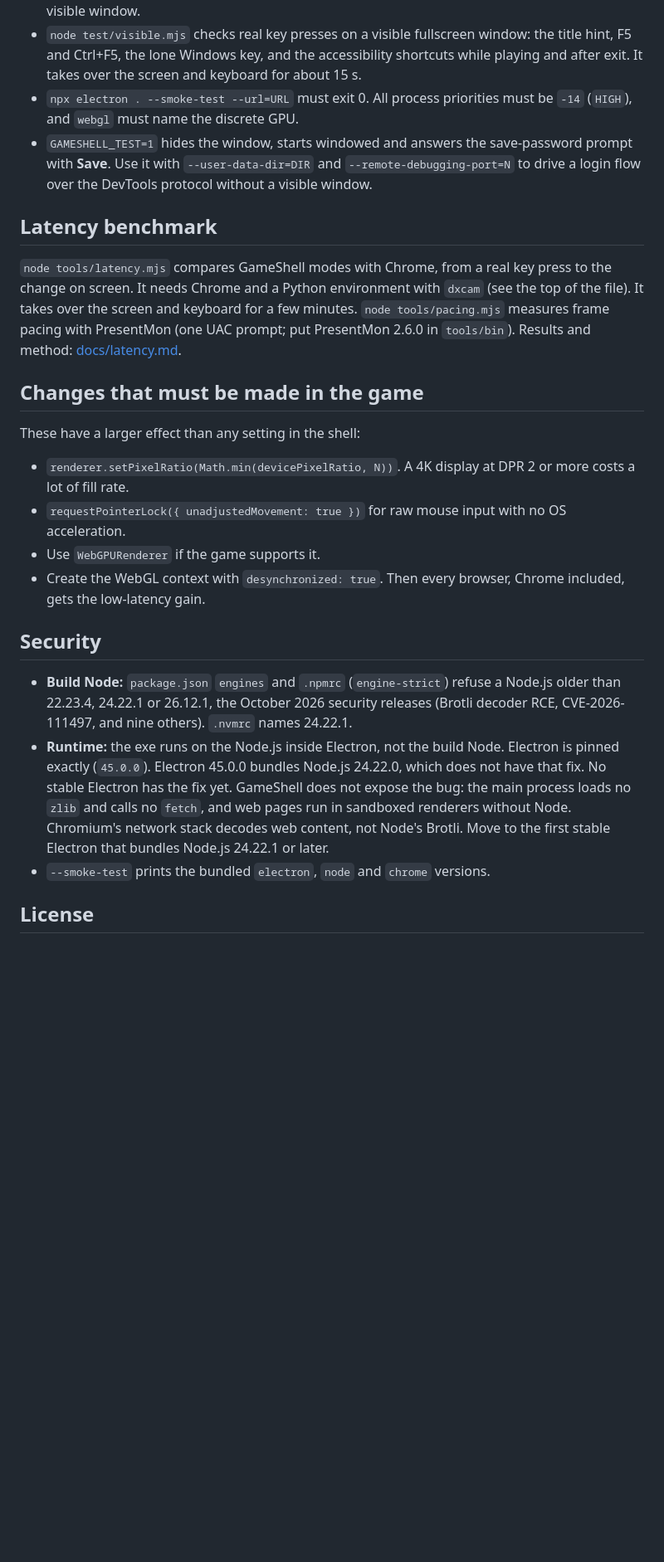
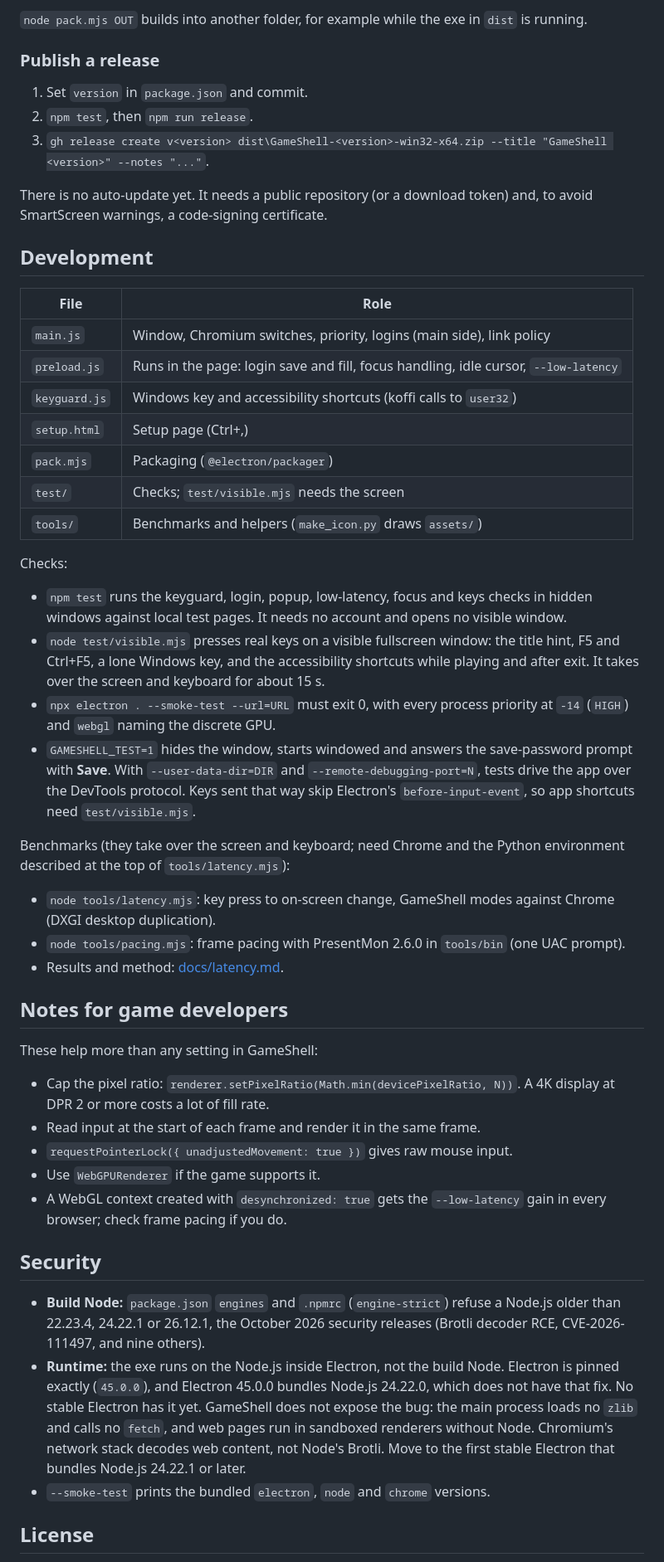
Before and after one commit to jwang47/game-shell, a Markdown page: README.md, the part around one of its changes. Shown at 83% size. GitHub-like rendering; blank space fills up the shorter version.

Commit message:
README: install, first run, features, build from source, releases
Co-Authored-By: Claude Opus 5.5 <noreply@anthropic.com>

```diff
--- a/README.md
+++ b/README.md
@@ -117,50 +171,77 @@ Give flags to `npm start -- <flags>` or to `GameShell.exe`.
+`node pack.mjs OUT` builds into another folder, for example while the exe in
+`dist` is running.
+
+### Publish a release
+
+1. Set `version` in `package.json` and commit.
+2. `npm test`, then `npm run release`.
+3. `gh release create v<version> dist\GameShell-<version>-win32-x64.zip --title "GameShell <version>" --notes "..."`.
+
+There is no auto-update yet. It needs a public repository (or a download
+token) and, to avoid SmartScreen warnings, a code-signing certificate.
+
+## Development
+
+| File | Role |
+| --- | --- |
+| `main.js` | Window, Chromium switches, priority, logins (main side), link policy |
+| `preload.js` | Runs in the page: login save and fill, focus handling, idle cursor, `--low-latency` |
+| `keyguard.js` | Windows key and accessibility shortcuts (koffi calls to `user32`) |
+| `setup.html` | Setup page (Ctrl+,) |
+| `pack.mjs` | Packaging (`@electron/packager`) |
+| `test/` | Checks; `test/visible.mjs` needs the screen |
+| `tools/` | Benchmarks and helpers (`make_icon.py` draws `assets/`) |
+
+Checks:
+
+- `npm test` runs the keyguard, login, popup, low-latency, focus and keys
+  checks in hidden windows against local test pages. It needs no account and
   opens no visible window.
-- `node test/visible.mjs` checks real key presses on a visible fullscreen
-  window: the title hint, F5 and Ctrl+F5, the lone Windows key, and the
-  accessibility shortcuts while playing and after exit. It takes over the
-  screen and keyboard for about 15 s.
-- `npx electron . --smoke-test --url=URL` must exit 0. All process priorities
-  must be `-14` (`HIGH`), and `webgl` must name the discrete GPU.
+- `node test/visible.mjs` presses real keys on a visible fullscreen window:
+  the title hint, F5 and Ctrl+F5, a lone Windows key, and the accessibility
+  shortcuts while playing and after exit. It takes over the screen and
+  keyboard for about 15 s.
+- `npx electron . --smoke-test --url=URL` must exit 0, with every process
+  priority at `-14` (`HIGH`) and `webgl` naming the discrete GPU.
 - `GAMESHELL_TEST=1` hides the window, starts windowed and answers the
-  save-password prompt with **Save**. Use it with `--user-data-dir=DIR` and
-  `--remote-debugging-port=N` to drive a login flow over the DevTools
-  protocol without a visible window.
+  save-password prompt with **Save**. With `--user-data-dir=DIR` and
+  `--remote-debugging-port=N`, tests drive the app over the DevTools protocol.
+  Keys sent that way skip Electron's `before-input-event`, so app shortcuts
+  need `test/visible.mjs`.
 
-## Latency benchmark
+Benchmarks (they take over the screen and keyboard; need Chrome and the
+Python environment described at the top of `tools/latency.mjs`):
 
-`node tools/latency.mjs` compares GameShell modes with Chrome, from a real
-key press to the change on screen. It needs Chrome and a Python environment
-with `dxcam` (see the top of the file). It takes over the screen and keyboard
-for a few minutes. `node tools/pacing.mjs` measures frame pacing with
-PresentMon (one UAC prompt; put PresentMon 2.6.0 in `tools/bin`). Results and
-method: [docs/latency.md](docs/latency.md).
+- `node tools/latency.mjs`: key press to on-screen change, GameShell modes
+  against Chrome (DXGI desktop duplication).
+- `node tools/pacing.mjs`: frame pacing with PresentMon 2.6.0 in `tools/bin`
+  (one UAC prompt).
+- Results and method: [docs/latency.md](docs/latency.md).
 
-## Changes that must be made in the game
+## Notes for game developers
 
-These have a larger effect than any setting in the shell:
+These help more than any setting in GameShell:
 
-- `renderer.setPixelRatio(Math.min(devicePixelRatio, N))`. A 4K display at
-  DPR 2 or more costs a lot of fill rate.
-- `requestPointerLock({ unadjustedMovement: true })` for raw mouse input with
-  no OS acceleration.
+- Cap the pixel ratio: `renderer.setPixelRatio(Math.min(devicePixelRatio, N))`.
+  A 4K display at DPR 2 or more costs a lot of fill rate.
+- Read input at the start of each frame and render it in the same frame.
+- `requestPointerLock({ unadjustedMovement: true })` gives raw mouse input.
 - Use `WebGPURenderer` if the game supports it.
-- Create the WebGL context with `desynchronized: true`. Then every browser,
-  Chrome included, gets the low-latency gain.
+- A WebGL context created with `desynchronized: true` gets the
+  `--low-latency` gain in every browser; check frame pacing if you do.
 
 ## Security
 
 - **Build Node:** `package.json` `engines` and `.npmrc` (`engine-strict`)
   refuse a Node.js older than 22.23.4, 24.22.1 or 26.12.1, the October 2026
   security releases (Brotli decoder RCE, CVE-2026-111497, and nine others).
-  `.nvmrc` names 24.22.1.
 - **Runtime:** the exe runs on the Node.js inside Electron, not the build
-  Node. Electron is pinned exactly (`45.0.0`). Electron 45.0.0 bundles
-  Node.js 24.22.0, which does not have that fix. No stable Electron has the
-  fix yet. GameShell does not expose the bug: the main process loads no
-  `zlib` and calls no `fetch`, and web pages run in sandboxed renderers
-  without Node. Chromium's network stack decodes web content, not Node's
-  Brotli. Move to the first stable Electron that bundles Node.js 24.22.1 or
-  later.
+  Node. Electron is pinned exactly (`45.0.0`), and Electron 45.0.0 bundles
+  Node.js 24.22.0, which does not have that fix. No stable Electron has it
+  yet. GameShell does not expose the bug: the main process loads no `zlib`
+  and calls no `fetch`, and web pages run in sandboxed renderers without
+  Node. Chromium's network stack decodes web content, not Node's Brotli. Move
+  to the first stable Electron that bundles Node.js 24.22.1 or later.
 - `--smoke-test` prints the bundled `electron`, `node` and `chrome` versions.
 
 ## License
```
Also changed, not shown: other parts of README.md (+141 -87 lines).
